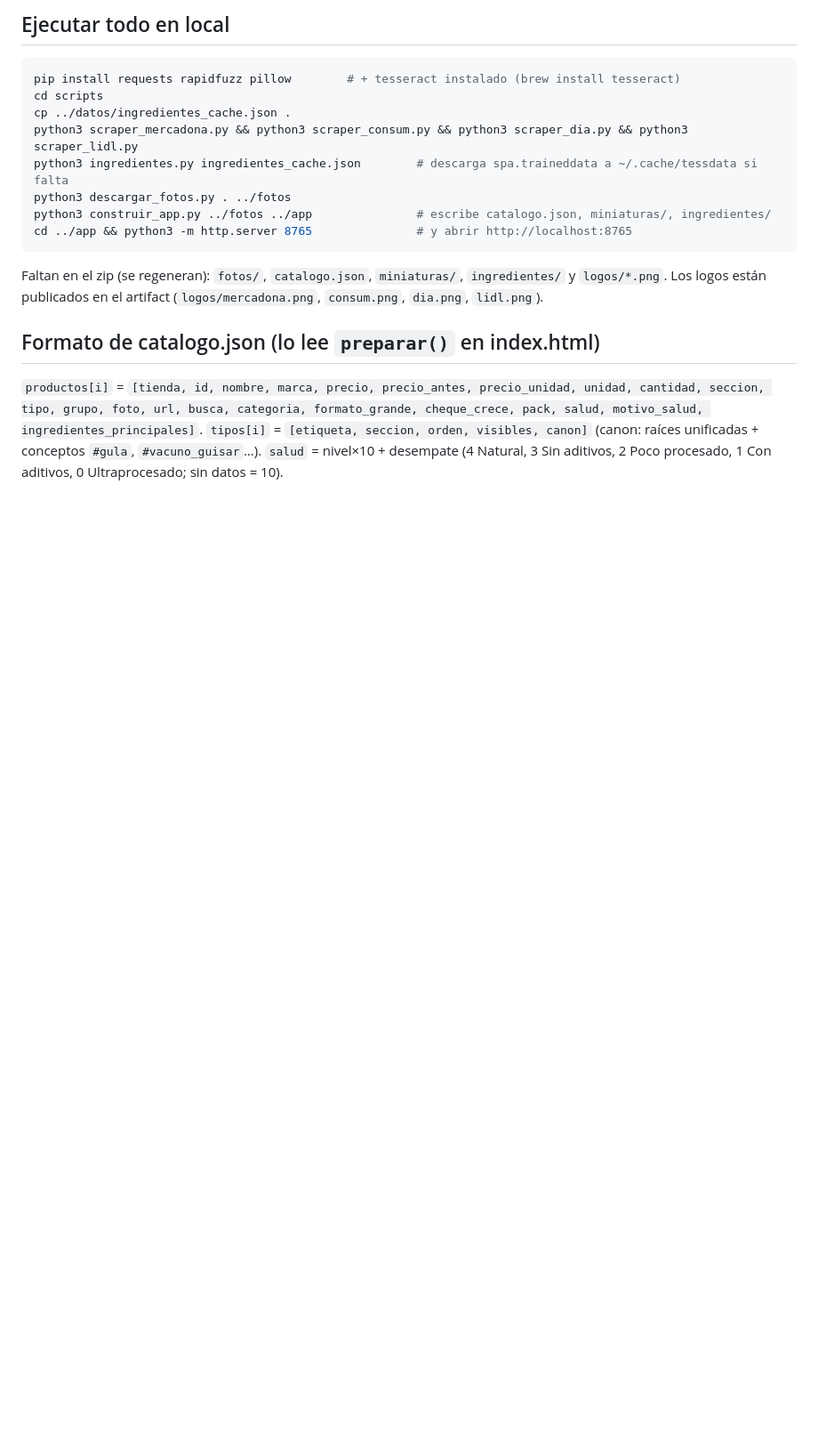
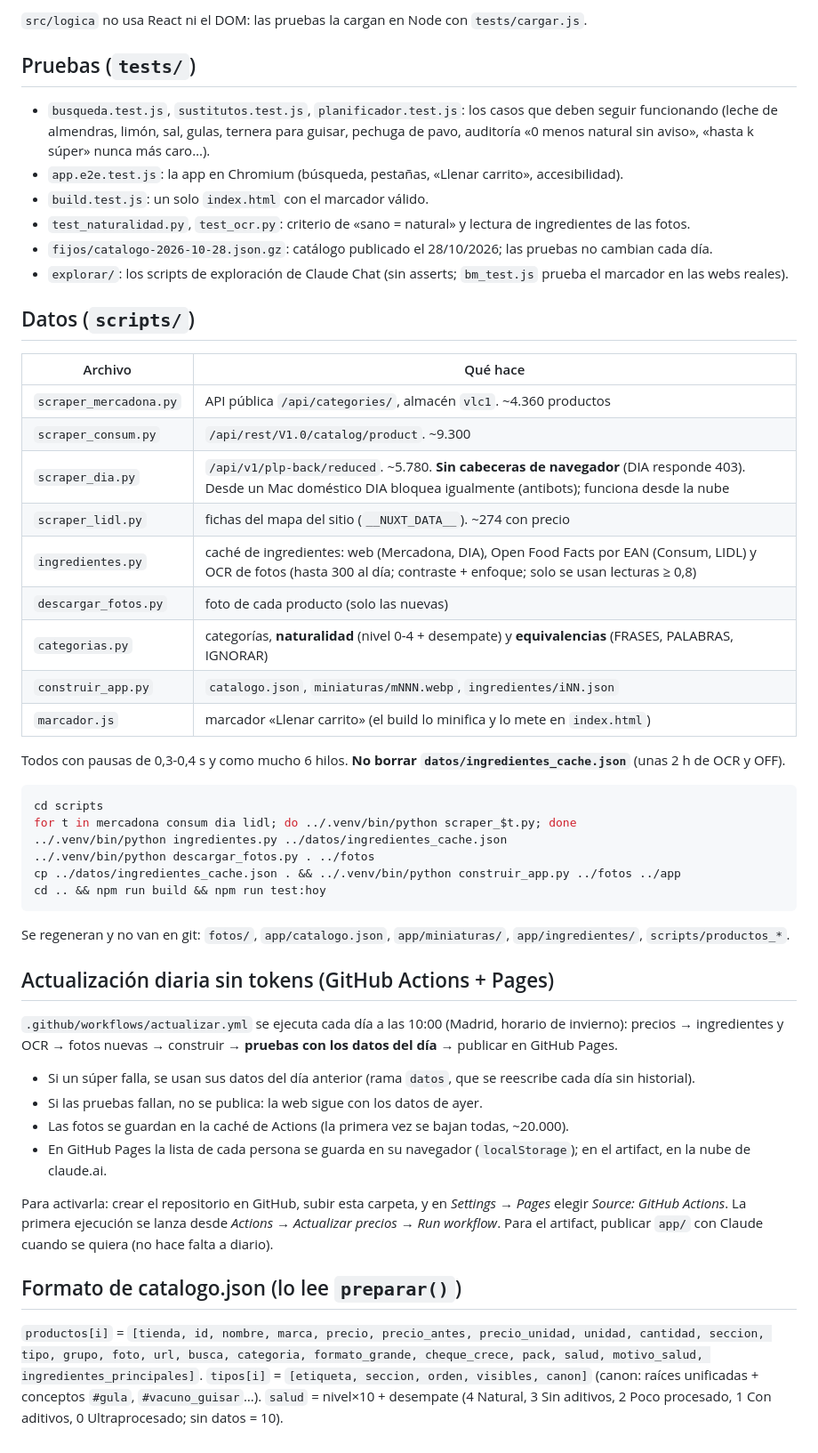
Before and after one commit to wbnk9zwvhy-max/comparador-supermercados, a Markdown page: README.md, the part around one of its changes. Shown at 89% size. Drawn GitHub-style; blank space fills up the shorter version.

Commit message:
README: estructura en módulos, pruebas, entorno con uv y actualización diaria con GitHub Actions
Co-Authored-By: Claude Opus 5.5 <noreply@anthropic.com>

````diff
--- a/README.md
+++ b/README.md
@@ -22,21 +50,59 @@ App web que compara Mercadona, Consum, DIA y LIDL. Hoy está publicada como Arti
 
-## Ejecutar todo en local
+`src/logica` no usa React ni el DOM: las pruebas la cargan en Node con `tests/cargar.js`.
+
+## Pruebas (`tests/`)
+
+- `busqueda.test.js`, `sustitutos.test.js`, `planificador.test.js`: los casos que deben seguir funcionando
+  (leche de almendras, limón, sal, gulas, ternera para guisar, pechuga de pavo, auditoría «0 menos natural sin aviso»,
+  «hasta k súper» nunca más caro…).
+- `app.e2e.test.js`: la app en Chromium (búsqueda, pestañas, «Llenar carrito», accesibilidad).
+- `build.test.js`: un solo `index.html` con el marcador válido.
+- `test_naturalidad.py`, `test_ocr.py`: criterio de «sano = natural» y lectura de ingredientes de las fotos.
+- `fijos/catalogo-2026-10-28.json.gz`: catálogo publicado el 28/10/2026; las pruebas no cambian cada día.
+- `explorar/`: los scripts de exploración de Claude Chat (sin asserts; `bm_test.js` prueba el marcador en las webs reales).
+
+## Datos (`scripts/`)
+
+| Archivo | Qué hace |
+|---|---|
+| `scraper_mercadona.py` | API pública `/api/categories/`, almacén `vlc1`. ~4.360 productos |
+| `scraper_consum.py` | `/api/rest/V1.0/catalog/product`. ~9.300 |
+| `scraper_dia.py` | `/api/v1/plp-back/reduced`. ~5.780. **Sin cabeceras de navegador** (DIA responde 403). Desde un Mac doméstico DIA bloquea igualmente (antibots); funciona desde la nube |
+| `scraper_lidl.py` | fichas del mapa del sitio (`__NUXT_DATA__`). ~274 con precio |
+| `ingredientes.py` | caché de ingredientes: web (Mercadona, DIA), Open Food Facts por EAN (Consum, LIDL) y OCR de fotos (hasta 300 al día; contraste + enfoque; solo se usan lecturas ≥ 0,8) |
+| `descargar_fotos.py` | foto de cada producto (solo las nuevas) |
+| `categorias.py` | categorías, **naturalidad** (nivel 0-4 + desempate) y **equivalencias** (FRASES, PALABRAS, IGNORAR) |
+| `construir_app.py` | `catalogo.json`, `miniaturas/mNNN.webp`, `ingredientes/iNN.json` |
+| `marcador.js` | marcador «Llenar carrito» (el build lo minifica y lo mete en `index.html`) |
+
+Todos con pausas de 0,3-0,4 s y como mucho 6 hilos. **No borrar `datos/ingredientes_cache.json`** (unas 2 h de OCR y OFF).
 
 ```bash
-pip install requests rapidfuzz pillow        # + tesseract instalado (brew install tesseract)
 cd scripts
-cp ../datos/ingredientes_cache.json .
-python3 scraper_mercadona.py && python3 scraper_consum.py && python3 scraper_dia.py && python3 scraper_lidl.py
-python3 ingredientes.py ingredientes_cache.json        # descarga spa.traineddata a ~/.cache/tessdata si falta
-python3 descargar_fotos.py . ../fotos
-python3 construir_app.py ../fotos ../app               # escribe catalogo.json, miniaturas/, ingredientes/
-cd ../app && python3 -m http.server 8765               # y abrir http://localhost:8765
+for t in mercadona consum dia lidl; do ../.venv/bin/python scraper_$t.py; done
+../.venv/bin/python ingredientes.py ../datos/ingredientes_cache.json
+../.venv/bin/python descargar_fotos.py . ../fotos
+cp ../datos/ingredientes_cache.json . && ../.venv/bin/python construir_app.py ../fotos ../app
+cd .. && npm run build && npm run test:hoy
 ```
 
-Faltan en el zip (se regeneran): `fotos/`, `catalogo.json`, `miniaturas/`, `ingredientes/` y `logos/*.png`.
-Los logos están publicados en el artifact (`logos/mercadona.png`, `consum.png`, `dia.png`, `lidl.png`).
+Se regeneran y no van en git: `fotos/`, `app/catalogo.json`, `app/miniaturas/`, `app/ingredientes/`, `scripts/productos_*`.
 
-## Formato de catalogo.json (lo lee `preparar()` en index.html)
+## Actualización diaria sin tokens (GitHub Actions + Pages)
+
+`.github/workflows/actualizar.yml` se ejecuta cada día a las 10:00 (Madrid, horario de invierno):
+precios → ingredientes y OCR → fotos nuevas → construir → **pruebas con los datos del día** → publicar en GitHub Pages.
+
+- Si un súper falla, se usan sus datos del día anterior (rama `datos`, que se reescribe cada día sin historial).
+- Si las pruebas fallan, no se publica: la web sigue con los datos de ayer.
+- Las fotos se guardan en la caché de Actions (la primera vez se bajan todas, ~20.000).
+- En GitHub Pages la lista de cada persona se guarda en su navegador (`localStorage`); en el artifact, en la nube de claude.ai.
+
+Para activarla: crear el repositorio en GitHub, subir esta carpeta, y en *Settings → Pages* elegir
+*Source: GitHub Actions*. La primera ejecución se lanza desde *Actions → Actualizar precios → Run workflow*.
+Para el artifact, publicar `app/` con Claude cuando se quiera (no hace falta a diario).
+
+## Formato de catalogo.json (lo lee `preparar()`)
 
 `productos[i]` = `[tienda, id, nombre, marca, precio, precio_antes, precio_unidad, unidad, cantidad, seccion, tipo, grupo, foto,
 url, busca, categoria, formato_grande, cheque_crece, pack, salud, motivo_salud, ingredientes_principales]`.
````
Also changed, not shown: other parts of README.md (+43 -15 lines).
